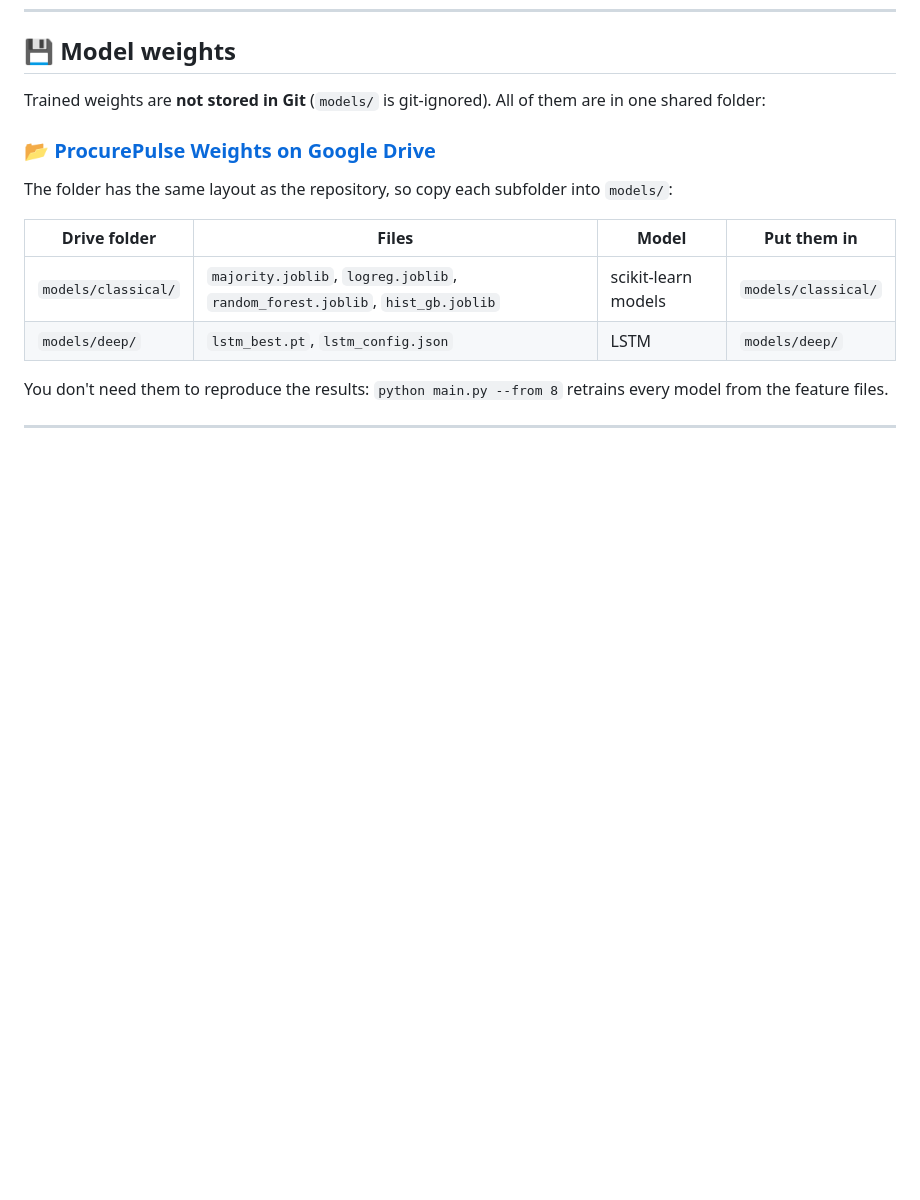
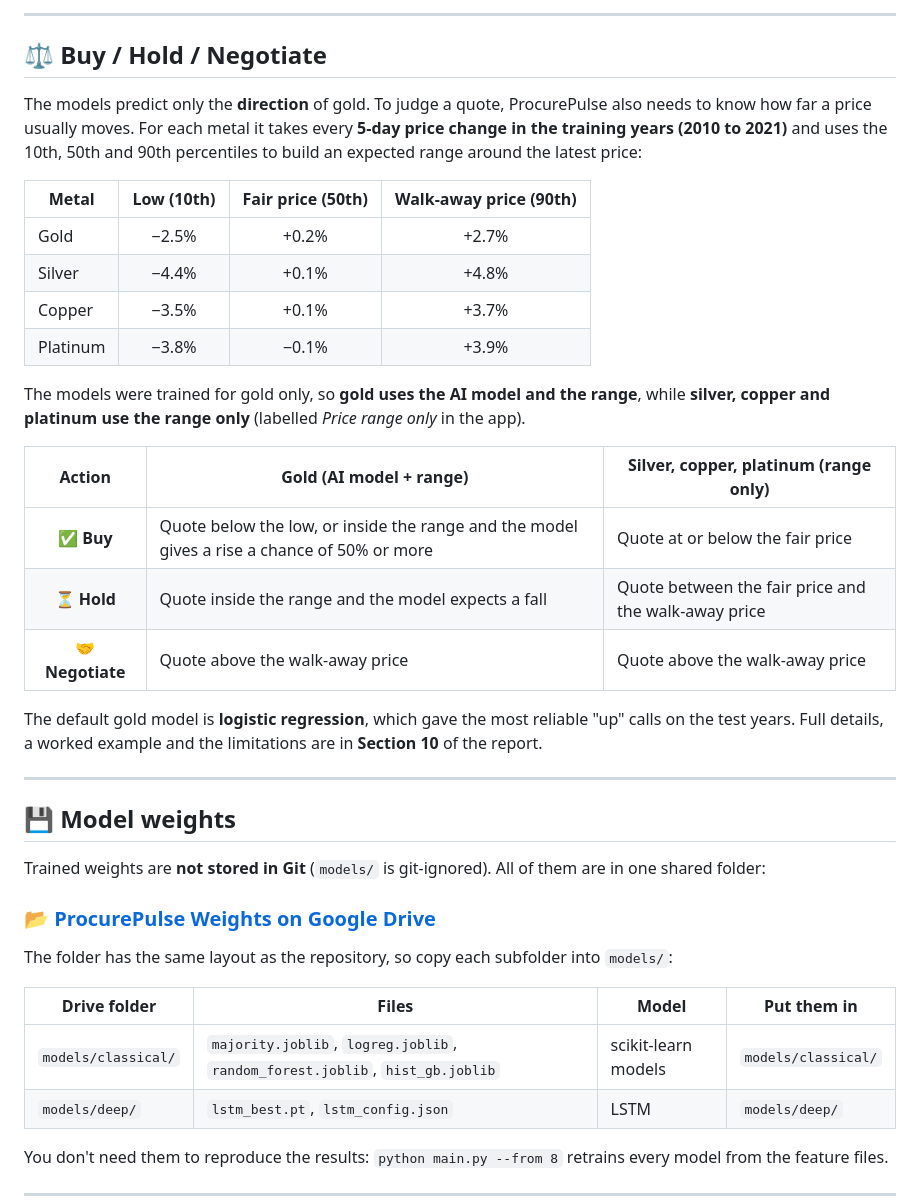
Before and after one commit to Hassan3073/ProcurePulse, a Markdown page: README.md, the part around one of its changes. GitHub-like rendering; blank space fills up the shorter version.

```diff
--- a/README.md
+++ b/README.md
@@ -273,3 +304,28 @@ Test set: 2024 to October 2026, 701 trading days, 60.9% "up". Full table: [`resu
+---
+
+## ⚖️ Buy / Hold / Negotiate
+
+The models predict only the **direction** of gold. To judge a quote, ProcurePulse also needs to know how far a price usually moves. For each metal it takes every **5-day price change in the training years (2010 to 2021)** and uses the 10th, 50th and 90th percentiles to build an expected range around the latest price:
+
+| Metal | Low (10th) | Fair price (50th) | Walk-away price (90th) |
+|---|:---:|:---:|:---:|
+| Gold | −2.5% | +0.2% | +2.7% |
+| Silver | −4.4% | +0.1% | +4.8% |
+| Copper | −3.5% | +0.1% | +3.7% |
+| Platinum | −3.8% | −0.1% | +3.9% |
+
+The models were trained for gold only, so **gold uses the AI model and the range**, while **silver, copper and platinum use the range only** (labelled *Price range only* in the app).
+
+| Action | Gold (AI model + range) | Silver, copper, platinum (range only) |
+|:---:|---|---|
+| ✅ **Buy** | Quote below the low, or inside the range and the model gives a rise a chance of 50% or more | Quote at or below the fair price |
+| ⏳ **Hold** | Quote inside the range and the model expects a fall | Quote between the fair price and the walk-away price |
+| 🤝 **Negotiate** | Quote above the walk-away price | Quote above the walk-away price |
+
+The default gold model is **logistic regression**, which gave the most reliable "up" calls on the test years. Full details, a worked example and the limitations are in **Section 10** of the report.
+
+---
+
 ## 💾 Model weights
 
 Trained weights are **not stored in Git** (`models/` is git-ignored). All of them are in one shared folder:
```
Also changed, not shown: other parts of README.md (+31 -0 lines).
